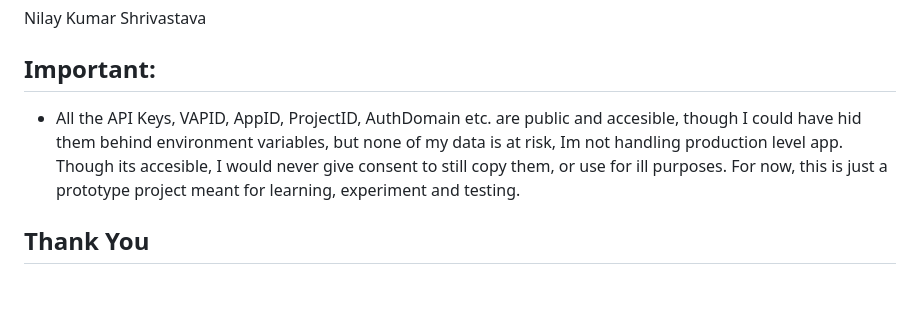
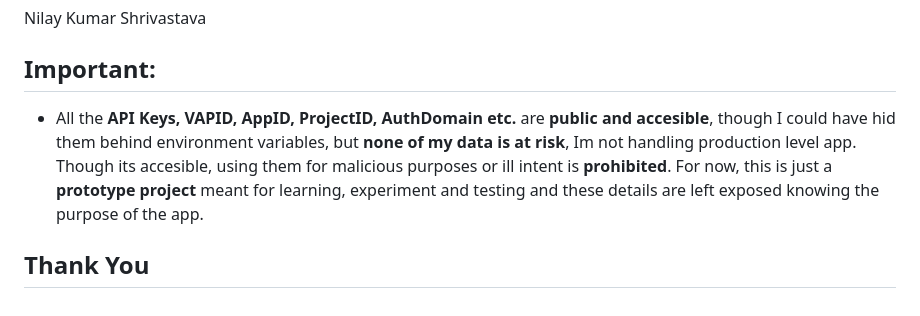
Before and after one commit to NILAY-KS07/poll-app, a Markdown page: README.md, the part around the change. Rendered like a GitHub page.

```diff
--- a/README.md
+++ b/README.md
@@ -83,6 +83,6 @@ python app.py
 Nilay Kumar Shrivastava
 
 ## Important:
-- All the API Keys, VAPID, AppID, ProjectID, AuthDomain etc. are public and accesible, though I could have hid them behind environment variables, but none of my data is at risk, Im not handling production level app. Though its accesible, I would never give consent to still copy them, or use for ill purposes. For now, this is just a prototype project meant for learning, experiment and testing.
+- All the **API Keys, VAPID, AppID, ProjectID, AuthDomain etc.** are **public and accesible**, though I could have hid them behind environment variables, but **none of my data is at risk**, Im not handling production level app. Though its accesible, using them for malicious purposes or ill intent is **prohibited**. For now, this is just a **prototype project** meant for learning, experiment and testing and these details are left exposed knowing the purpose of the app.
 
 ## Thank You
```
